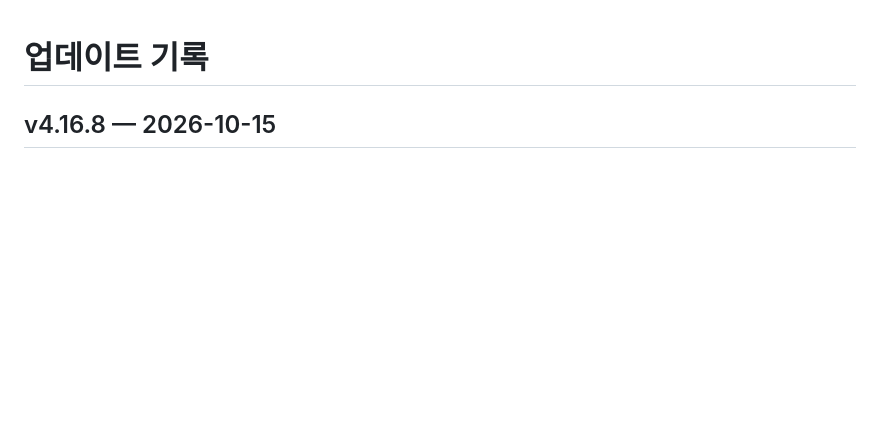
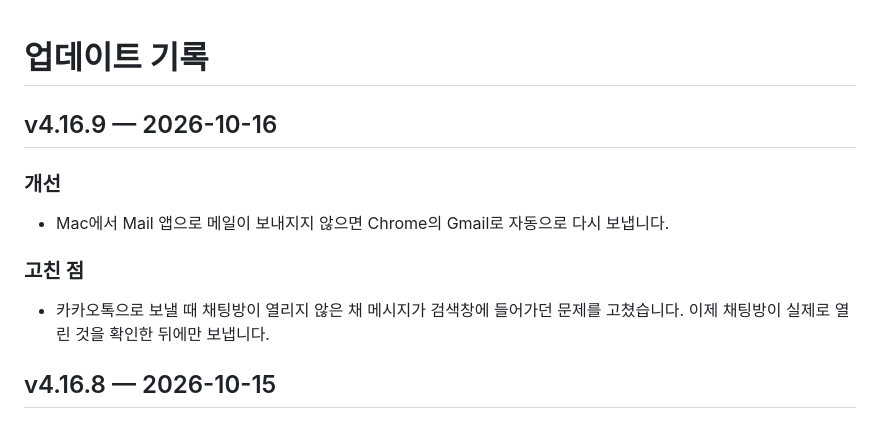
Before and after one commit to mango222211/alpha-downloads, a Markdown page: CHANGELOG.md, the part around the change. Drawn GitHub-style; blank space fills up the shorter version.

Commit message:
Update changelog for 4.16.9

```diff
--- a/CHANGELOG.md
+++ b/CHANGELOG.md
@@ -1,4 +1,12 @@
 # 업데이트 기록
+
+## v4.16.9 — 2026-10-16
+
+### 개선
+- Mac에서 Mail 앱으로 메일이 보내지지 않으면 Chrome의 Gmail로 자동으로 다시 보냅니다.
+
+### 고친 점
+- 카카오톡으로 보낼 때 채팅방이 열리지 않은 채 메시지가 검색창에 들어가던 문제를 고쳤습니다. 이제 채팅방이 실제로 열린 것을 확인한 뒤에만 보냅니다.
 
 ## v4.16.8 — 2026-10-15
 
```
